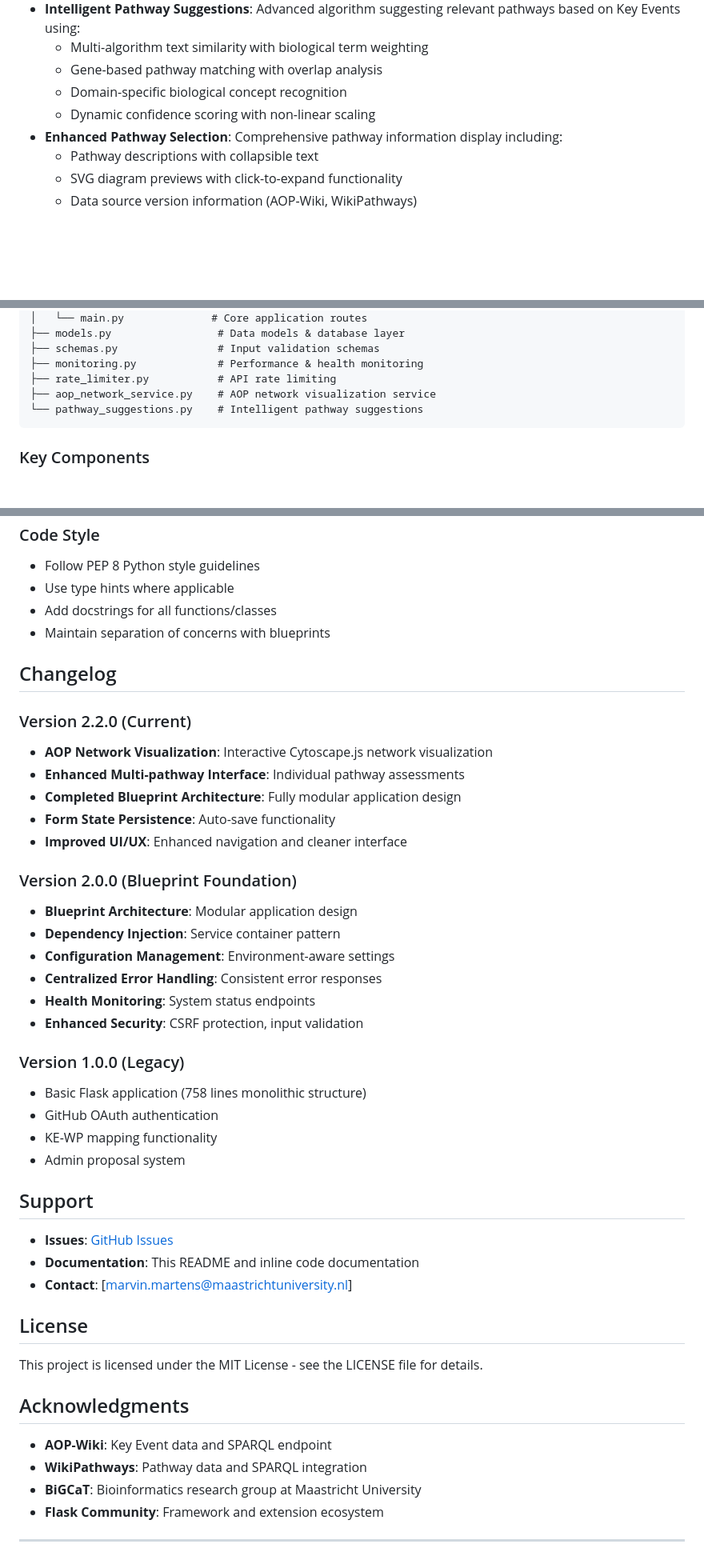
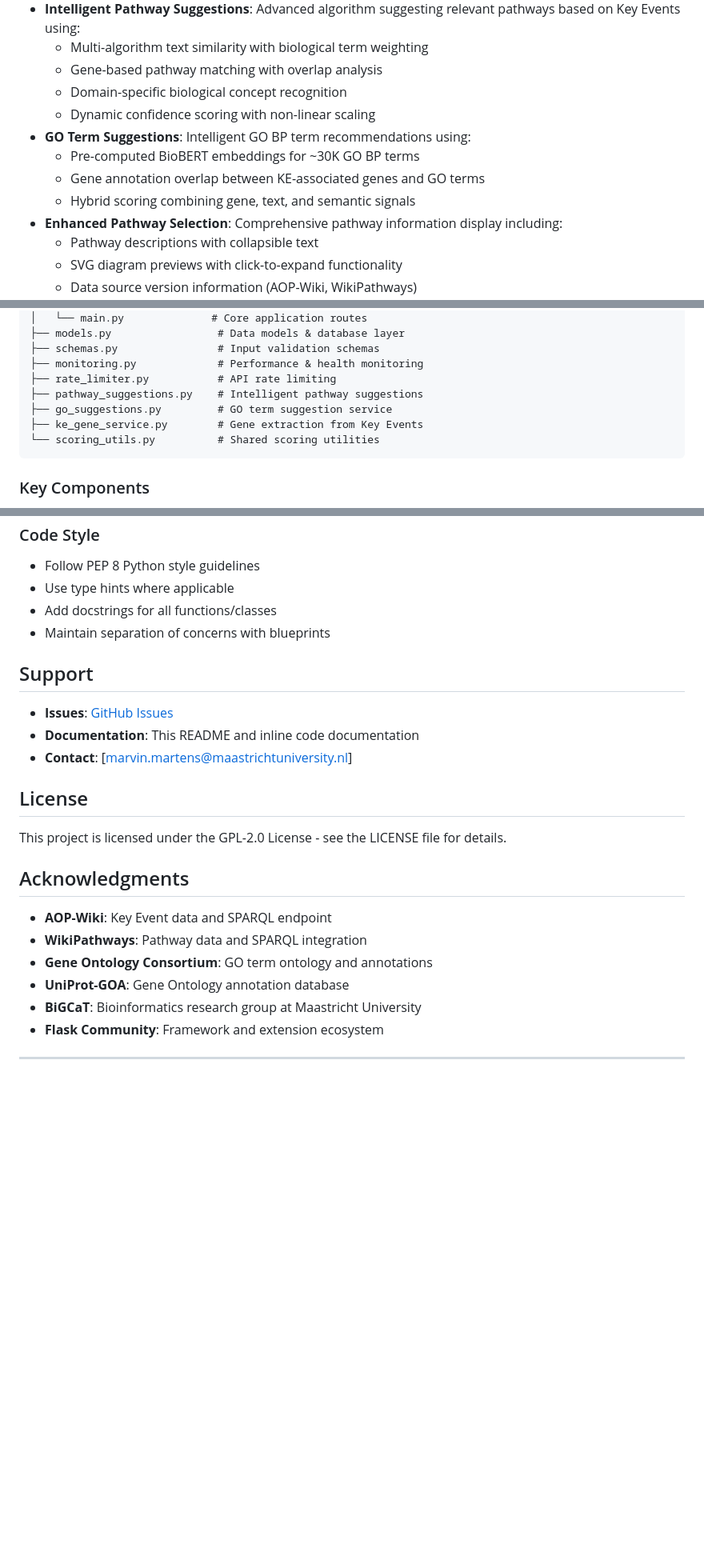
Before and after one commit to marvinm2/KE-WP-mapping, a Markdown page: README.md, 3 parts joined by grey strips. Shown at 80% size. Rendered like a GitHub page; blank space fills up the shorter version.

Commit message:
Update README with GO mapping documentation and remove changelog
Remove version changelog section to start fresh for v1 beta release.
Add KE-GO mapping features, API endpoints, and data sources.
Fix license reference from MIT to GPL-2.0.

````diff
--- a/README.md
+++ b/README.md
@@ -22,6 +23,10 @@ A modern Flask-based web application for mapping Key Events (KEs) to WikiPathway
   - Gene-based pathway matching with overlap analysis
   - Domain-specific biological concept recognition
   - Dynamic confidence scoring with non-linear scaling
+- **GO Term Suggestions**: Intelligent GO BP term recommendations using:
+  - Pre-computed BioBERT embeddings for ~30K GO BP terms
+  - Gene annotation overlap between KE-associated genes and GO terms
+  - Hybrid scoring combining gene, text, and semantic signals
 - **Enhanced Pathway Selection**: Comprehensive pathway information display including:
   - Pathway descriptions with collapsible text
   - SVG diagram previews with click-to-expand functionality
@@ -156,8 +161,10 @@ All workflows run automatically on push to main branch and can be triggered manu
 ├── schemas.py                # Input validation schemas
 ├── monitoring.py             # Performance & health monitoring
 ├── rate_limiter.py           # API rate limiting
-├── aop_network_service.py    # AOP network visualization service
-└── pathway_suggestions.py    # Intelligent pathway suggestions
+├── pathway_suggestions.py    # Intelligent pathway suggestions
+├── go_suggestions.py         # GO term suggestion service
+├── ke_gene_service.py        # Gene extraction from Key Events
+└── scoring_utils.py          # Shared scoring utilities
 ```
 
 ### Key Components
@@ -348,28 +361,5 @@ chmod +x start.sh
 - Add docstrings for all functions/classes
 - Maintain separation of concerns with blueprints
 
-## Changelog
-
-### Version 2.2.0 (Current)
-- **AOP Network Visualization**: Interactive Cytoscape.js network visualization
-- **Enhanced Multi-pathway Interface**: Individual pathway assessments
-- **Completed Blueprint Architecture**: Fully modular application design
-- **Form State Persistence**: Auto-save functionality
-- **Improved UI/UX**: Enhanced navigation and cleaner interface
-
-### Version 2.0.0 (Blueprint Foundation)
-- **Blueprint Architecture**: Modular application design
-- **Dependency Injection**: Service container pattern
-- **Configuration Management**: Environment-aware settings
-- **Centralized Error Handling**: Consistent error responses
-- **Health Monitoring**: System status endpoints
-- **Enhanced Security**: CSRF protection, input validation
-
-### Version 1.0.0 (Legacy)
-- Basic Flask application (758 lines monolithic structure)
-- GitHub OAuth authentication
-- KE-WP mapping functionality
-- Admin proposal system
-
 ## Support
 
@@ -379,12 +369,14 @@ chmod +x start.sh
 
 ## License
 
-This project is licensed under the MIT License - see the LICENSE file for details.
+This project is licensed under the GPL-2.0 License - see the LICENSE file for details.
 
 ## Acknowledgments
 
 - **AOP-Wiki**: Key Event data and SPARQL endpoint
 - **WikiPathways**: Pathway data and SPARQL integration
+- **Gene Ontology Consortium**: GO term ontology and annotations
+- **UniProt-GOA**: Gene Ontology annotation database
 - **BiGCaT**: Bioinformatics research group at Maastricht University
 - **Flask Community**: Framework and extension ecosystem
 
````
Also changed, not shown: other parts of README.md (+9 -2 lines).
